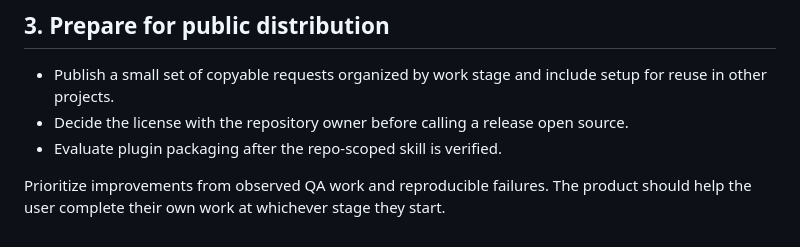
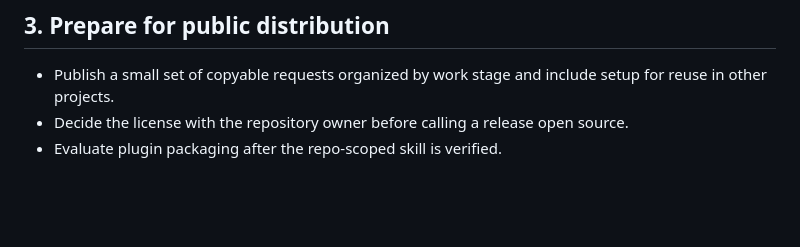
Before and after one commit to kamenAsenov/qa-sidekick, a Markdown page: ROADMAP.md, the part around the change. GitHub-like rendering; blank space fills up the shorter version.

```diff
--- a/ROADMAP.md
+++ b/ROADMAP.md
@@ -18,5 +18,3 @@
 - Publish a small set of copyable requests organized by work stage and include setup for reuse in other projects.
 - Decide the license with the repository owner before calling a release open source.
 - Evaluate plugin packaging after the repo-scoped skill is verified.
-
-Prioritize improvements from observed QA work and reproducible failures. The product should help the user complete their own work at whichever stage they start.
```
Also changed, not shown: README.md (+16 -17 lines), docs/behavior-review.md (+1 -1 lines), assets/qa-sidekick.png, 2 other files.
